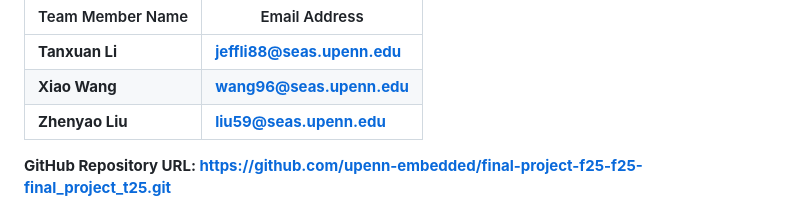
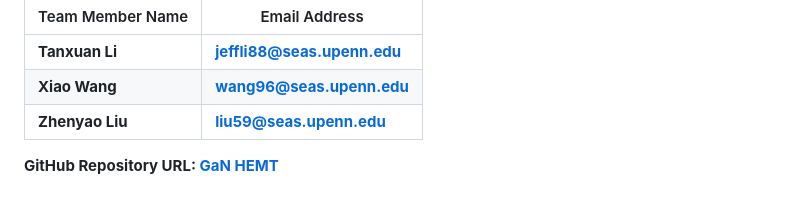
Before and after one commit to upenn-embedded/ESE5190-Fianl-Project-T25, a Markdown page: README.md, the part around one of its changes. GitHub-like rendering.

```diff
--- a/README.md
+++ b/README.md
@@ -12,5 +12,5 @@
 | **Xiao Wang**   | **wang96@seas.upenn.edu**   |
 | **Zhenyao Liu** | **liu59@seas.upenn.edu**    |
 
-**GitHub Repository URL: [https://github.com/upenn-embedded/final-project-f25-f25-final_project_t25.git](https://github.com/upenn-embedded/final-project-f25-f25-final_project_t25.git)**
+**GitHub Repository URL: [GaN HEMT](https://github.com/upenn-embedded/final-project-f25-f25-final_project_t25.git)**
 
```
Also changed, not shown: other parts of README.md (+1 -1 lines).
